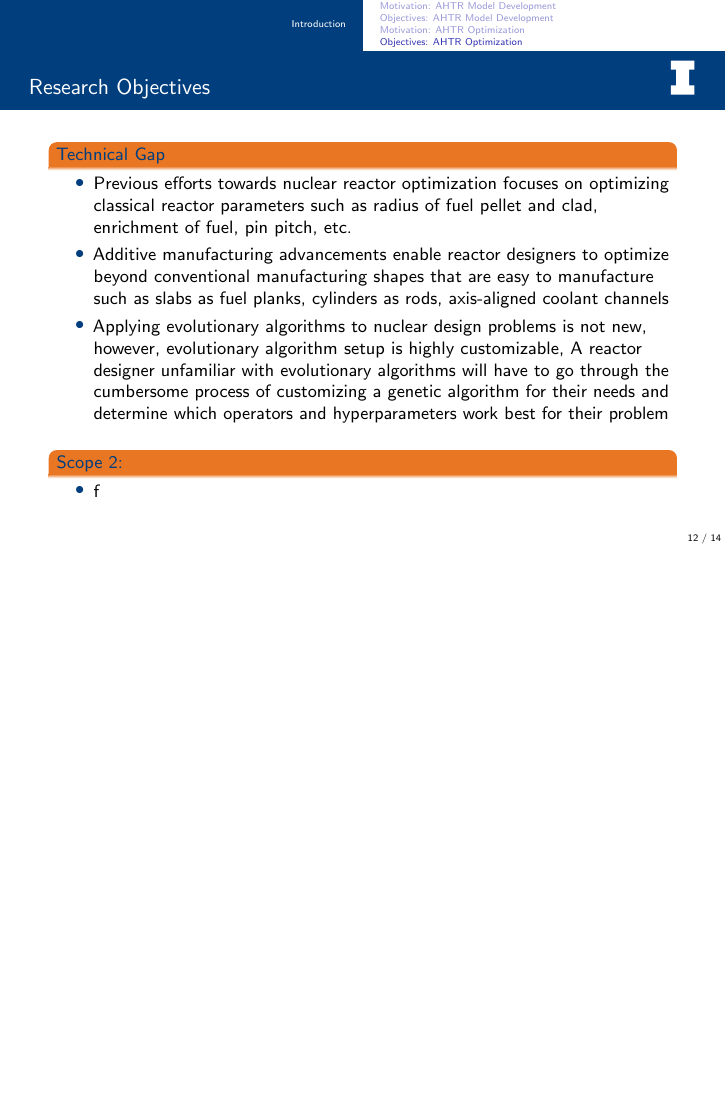
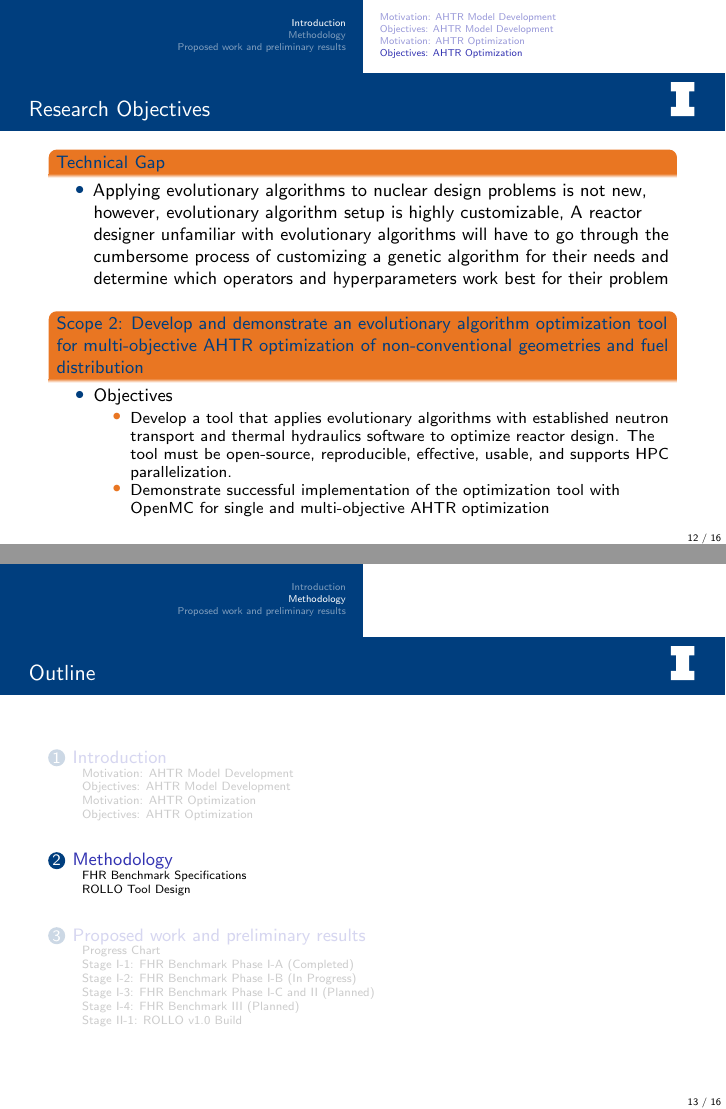
Before and after one commit to gwenchee/2021-chee-prelim, LaTeX slides (pres/arfc-pres.tex, which reads pres/intro_objectives2.tex): page 12 of 14 before the commit and pages 12 and 13 of 18 after it, the two joined at a grey line, the shorter picture padded with empty space. Compiled offline with pdfLaTeX; a LaTeX package or settings file that is missing is left out.

Commit message:
progress on prs

```diff
--- a/pres/arfc-pres.tex
+++ b/pres/arfc-pres.tex
@@ -144,14 +158,5 @@ text width=15em, text centered, rounded corners, minimum height=4em]
 \subsection{Objectives: AHTR Optimization}
 \input{intro_objectives2}
 
-%\section{Background}
-%\subsection{Fluoride-Salt-Cooled High-Temperature Reactor}
-%\input{bg_fhr}
-%\subsection{Additive Manufacturing}
-%\input{bg_am}
-%\subsection{Nuclear Reactor Design Optimization}
-%\input{bg_opt}
-%\subsection{Evolutionary Algorithms}
-%\input{bg_ea}
-%\subsection{Background Summary}
-%\input{bg_summary}
+\section{Methodology}
+\subsection{FHR Benchmark Specifications}
@@ -158 +166,14 @@ text width=15em, text centered, rounded corners, minimum height=4em]
 
+\section{Proposed work and preliminary results}
+\subsection{Progress Chart}
+\input{proposed_progress}
+\subsection{Stage I-1: FHR Benchmark Phase I-A (Completed)}
+\input{proposed_i1}
+\subsection{Stage I-2: FHR Benchmark Phase I-B (In Progress)}
+\input{proposed_i2}
+\subsection{Stage I-3: FHR Benchmark Phase I-C and II (Planned)}
+\input{proposed_i3}
+\subsection{Stage I-4: FHR Benchmark III (Planned)}
+\input{proposed_i4}
+\subsection{Stage II-1: ROLLO v1.0 Build}
+\input{proposed_ii1}
--- a/pres/intro_objectives2.tex
+++ b/pres/intro_objectives2.tex
@@ -2,13 +2,6 @@
     \frametitle{Research Objectives}
     \begin{block}{Technical Gap}
       \begin{itemize}
-        \item Previous efforts towards nuclear reactor optimization focuses
-        on optimizing classical reactor parameters such as radius of fuel pellet
-        and clad, enrichment of fuel, pin pitch, etc.
-        \item Additive manufacturing advancements enable reactor designers to
-        optimize beyond conventional manufacturing shapes that are easy to
-        manufacture such as slabs as fuel planks, cylinders as rods, axis-aligned
-        coolant channels
         \item Applying evolutionary algorithms to nuclear design problems is not new,
         however, evolutionary algorithm setup is highly customizable, A reactor
         designer unfamiliar with evolutionary algorithms will have to go through
@@ -16,9 +9,19 @@
         needs and determine which operators and hyperparameters work best for their problem
       \end{itemize}
     \end{block}
-    \begin{block}{Scope 2: }
+    \begin{block}{Scope 2: Develop and demonstrate an evolutionary algorithm
+        optimization tool for multi-objective AHTR optimization of non-conventional
+        geometries and fuel distribution}
       \begin{itemize}
-        \item f
+        \item Objectives
+        \begin{itemize}
+            \item Develop a tool that applies evolutionary algorithms with established
+            neutron transport and thermal hydraulics software to optimize reactor
+            design. The tool must be open-source, reproducible, effective, usable,
+            and supports HPC parallelization.
+            \item Demonstrate successful implementation of the optimization tool
+            with OpenMC for single and multi-objective AHTR optimization
+        \end{itemize}
         \end{itemize}
     \end{block}
   \end{frame}
```
Also changed, not shown: pres/intro_motivation1.tex (+1 -0 lines), pres/intro_motivation2.tex (+5 -0 lines), pres/arfc-pres.tex (53 more changed lines).
